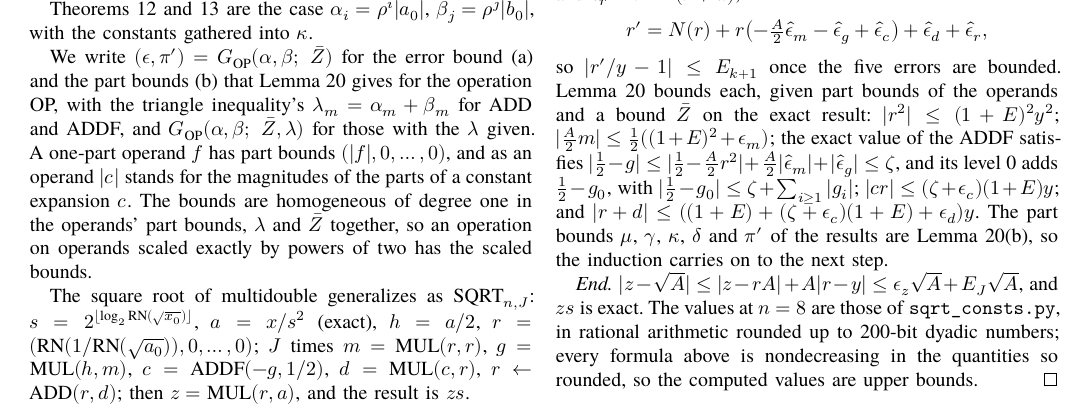
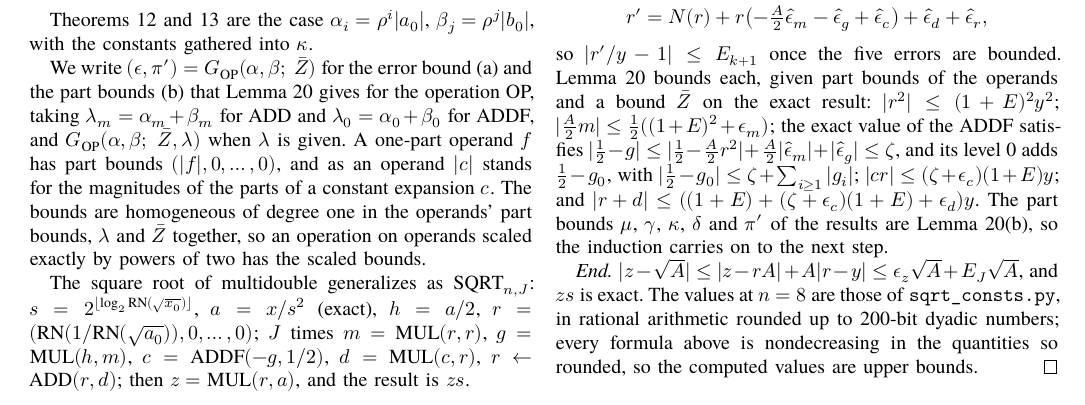
Before and after one commit to nmoinvaz/multidouble, a LaTeX paper (paper/expansion-error-bounds.tex, which reads paper/expansion-error-bounds-appendix.tex): part of page 11 of 22, cut at the place of the change. Compiled offline with XeLaTeX; a missing font is replaced by an installed copy or a similar font.

Commit message:
paper: state the default lambda of ADD and of ADDF apart
ADDF has only lambda_0, which the notation's sentence gave as
lambda_m. Each operation's default is now named.

```diff
--- a/paper/expansion-error-bounds-appendix.tex
+++ b/paper/expansion-error-bounds-appendix.tex
@@ -523,8 +523,9 @@ Theorems~\ref{thm:t2} and~\ref{thm:t3} are the case $\alpha_i = \rho^i|a_0|$, $\
 constants gathered into $\kappa$.
 
 We write $(\epsilon, \pi') = G_{\rm OP}(\alpha, \beta;\ \bar Z)$ for the error bound (a) and the part bounds (b) that
-Lemma~\ref{lem:g} gives for the operation OP, with the triangle inequality's $\lambda_m = \alpha_m + \beta_m$ for ADD
-and ADDF, and $G_{\rm OP}(\alpha, \beta;\ \bar Z, \lambda)$ for those with the $\lambda$ given. A one-part operand $f$ has part bounds $(|f|, 0, \dots, 0)$, and
+Lemma~\ref{lem:g} gives for the operation OP, taking $\lambda_m = \alpha_m + \beta_m$ for ADD and $\lambda_0 = \alpha_0
++ \beta_0$ for ADDF, and $G_{\rm OP}(\alpha, \beta;\ \bar Z, \lambda)$ when $\lambda$ is given. A one-part operand $f$
+has part bounds $(|f|, 0, \dots, 0)$, and
 as an operand $|c|$ stands for the magnitudes of the parts of a constant expansion $c$. The bounds are homogeneous of
 degree one in the operands' part bounds, $\lambda$ and $\bar Z$ together, so an operation on operands scaled exactly by
 powers of two has the scaled bounds.
```
